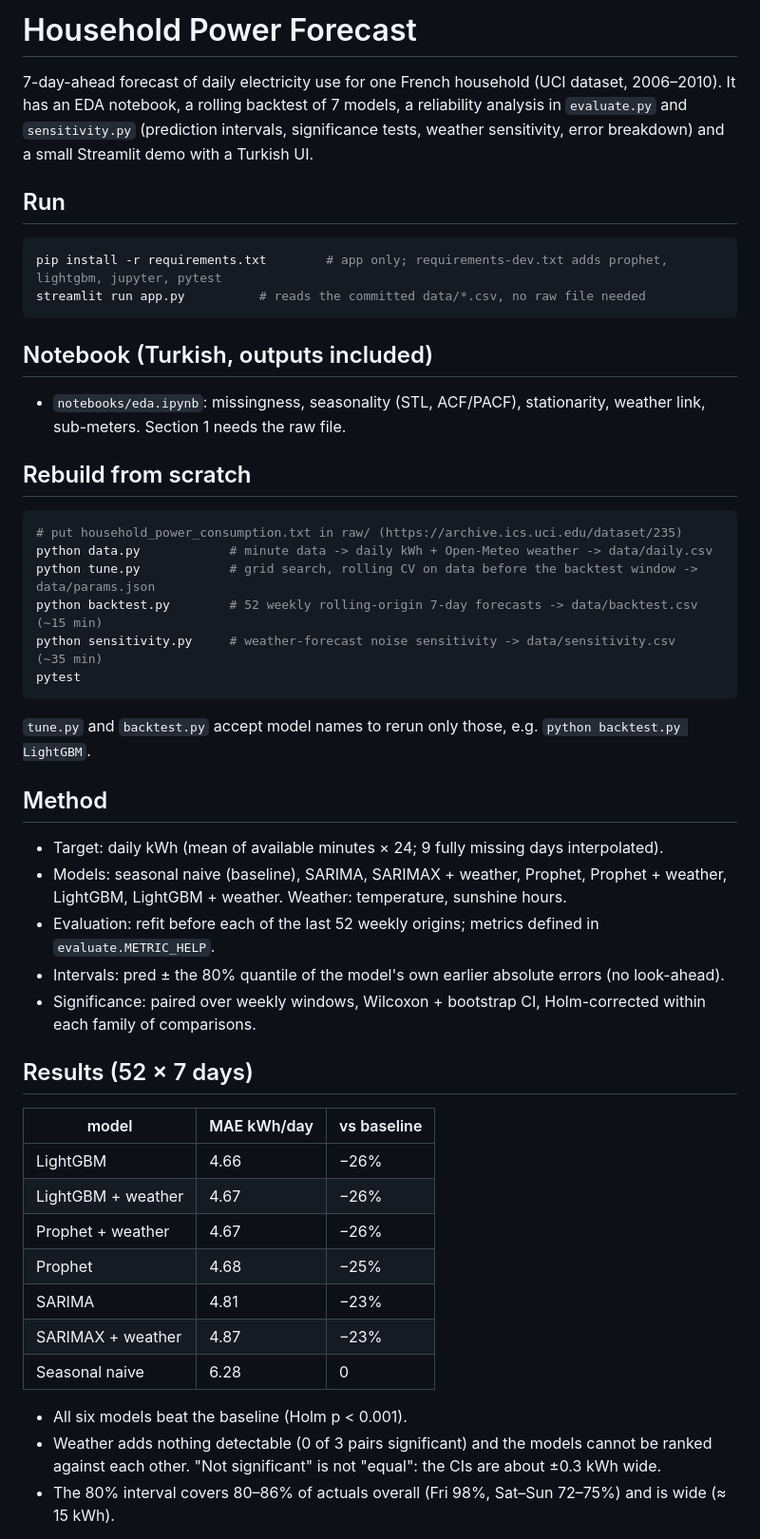
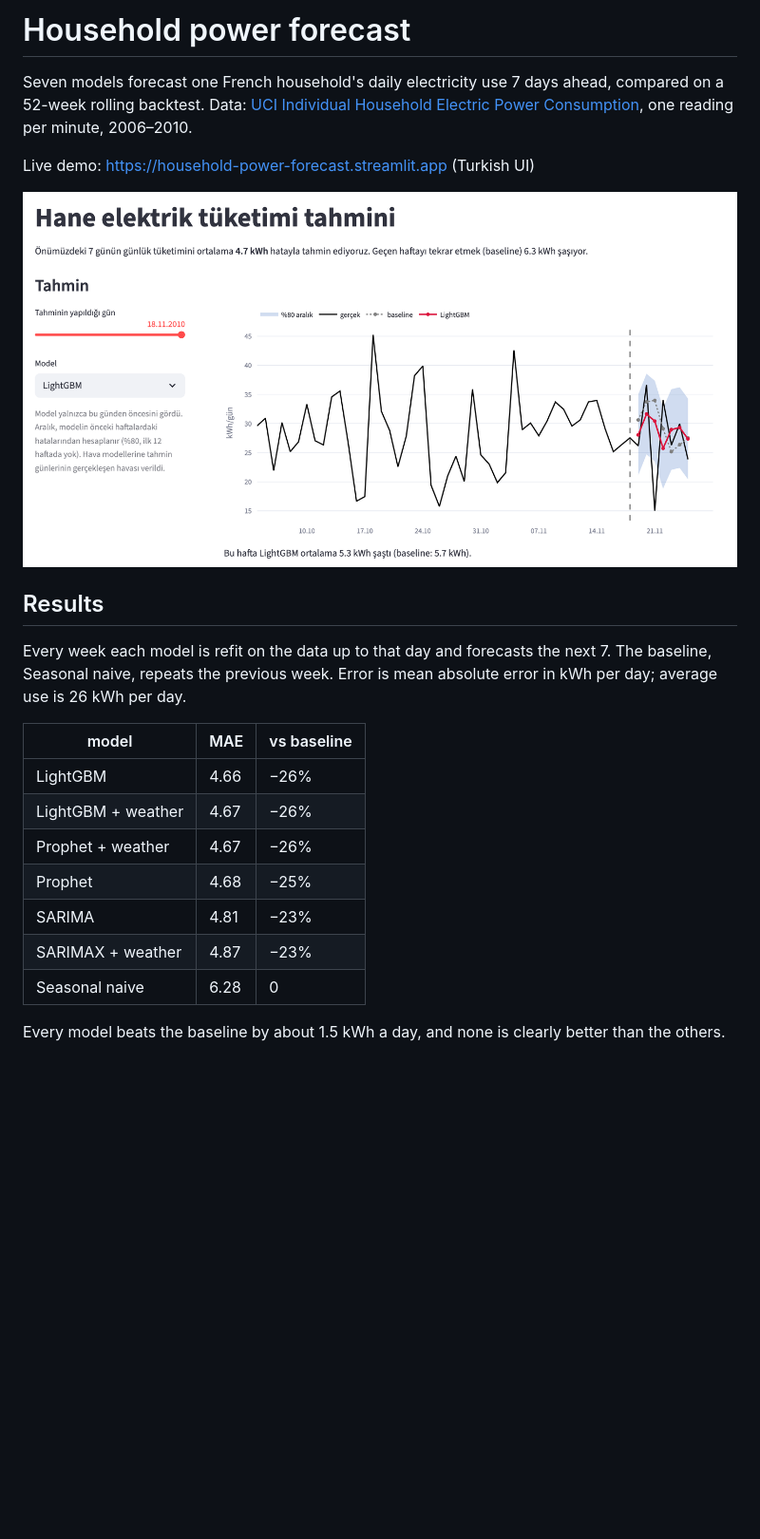
Before and after one commit to collisionattack/household-power-forecast, a Markdown page: README.md, the part around one of its changes. Shown at 95% size. Drawn GitHub-style; pictures changed too: docs/demo.png (added); blank space fills up the shorter version.

Commit message:
Clean up repo: new README with screenshots, report.py, lighter app requirements, tighter docstrings

````diff
--- a/README.md
+++ b/README.md
@@ -1,36 +1,16 @@
-# Household Power Forecast
+# Household power forecast
 
-7-day-ahead forecast of daily electricity use for one French household (UCI dataset, 2006–2010). It has an EDA notebook, a rolling backtest of 7 models, a reliability analysis in `evaluate.py` and `sensitivity.py` (prediction intervals, significance tests, weather sensitivity, error breakdown) and a small Streamlit demo with a Turkish UI.
+Seven models forecast one French household's daily electricity use 7 days ahead, compared on a 52-week rolling backtest. Data: [UCI Individual Household Electric Power Consumption](https://archive.ics.uci.edu/dataset/235), one reading per minute, 2006–2010.
 
-## Run
-```bash
-pip install -r requirements.txt        # app only; requirements-dev.txt adds prophet, lightgbm, jupyter, pytest
-streamlit run app.py          # reads the committed data/*.csv, no raw file needed
-```
+Live demo: https://household-power-forecast.streamlit.app (Turkish UI)
 
-## Notebook (Turkish, outputs included)
-- `notebooks/eda.ipynb`: missingness, seasonality (STL, ACF/PACF), stationarity, weather link, sub-meters. Section 1 needs the raw file.
+![Demo](docs/demo.png)
 
-## Rebuild from scratch
-```bash
-# put household_power_consumption.txt in raw/ (https://archive.ics.uci.edu/dataset/235)
-python data.py            # minute data -> daily kWh + Open-Meteo weather -> data/daily.csv
-python tune.py            # grid search, rolling CV on data before the backtest window -> data/params.json
-python backtest.py        # 52 weekly rolling-origin 7-day forecasts -> data/backtest.csv   (~15 min)
-python sensitivity.py     # weather-forecast noise sensitivity -> data/sensitivity.csv      (~35 min)
-pytest
-```
-`tune.py` and `backtest.py` accept model names to rerun only those, e.g. `python backtest.py LightGBM`.
+## Results
 
-## Method
-- Target: daily kWh (mean of available minutes × 24; 9 fully missing days interpolated).
-- Models: seasonal naive (baseline), SARIMA, SARIMAX + weather, Prophet, Prophet + weather, LightGBM, LightGBM + weather. Weather: temperature, sunshine hours.
-- Evaluation: refit before each of the last 52 weekly origins; metrics defined in `evaluate.METRIC_HELP`.
-- Intervals: pred ± the 80% quantile of the model's own earlier absolute errors (no look-ahead).
-- Significance: paired over weekly windows, Wilcoxon + bootstrap CI, Holm-corrected within each family of comparisons.
+Every week each model is refit on the data up to that day and forecasts the next 7. The baseline, Seasonal naive, repeats the previous week. Error is mean absolute error in kWh per day; average use is 26 kWh per day.
 
-## Results (52 × 7 days)
-| model | MAE kWh/day | vs baseline |
+| model | MAE | vs baseline |
 |---|---|---|
 | LightGBM | 4.66 | −26% |
 | LightGBM + weather | 4.67 | −26% |
@@ -40,7 +20,5 @@ pytest
 | SARIMAX + weather | 4.87 | −23% |
 | Seasonal naive | 6.28 | 0 |
 
-- All six models beat the baseline (Holm p < 0.001).
-- Weather adds nothing detectable (0 of 3 pairs significant) and the models cannot be ranked against each other. "Not significant" is not "equal": the CIs are about ±0.3 kWh wide.
-- The 80% interval covers 80–86% of actuals overall (Fri 98%, Sat–Sun 72–75%) and is wide (≈ 15 kWh).
+Every model beats the baseline by about 1.5 kWh a day, and none is clearly better than the others.
 
````
Also changed, not shown: other parts of README.md (+50 -3 lines), docs/seasonality.png (added), 12 other files.
